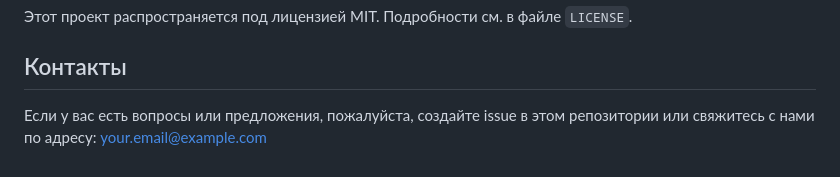
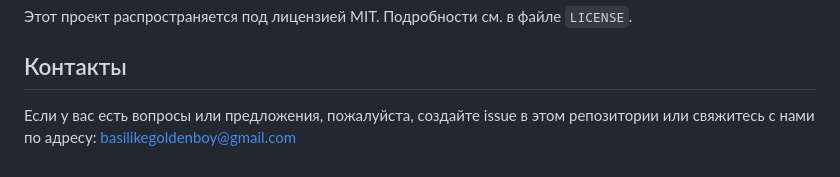
Before and after one commit to VasilijEpishkin/EnzymeInfoCollector, a Markdown page: README.md, the part around the change. Rendered like a GitHub page.

```diff
--- a/README.md
+++ b/README.md
@@ -143,4 +143,4 @@ EnzymeInfoCollector - это комплексный инструмент для
 
 ## Контакты
 
-Если у вас есть вопросы или предложения, пожалуйста, создайте issue в этом репозитории или свяжитесь с нами по адресу: your.email@example.com
+Если у вас есть вопросы или предложения, пожалуйста, создайте issue в этом репозитории или свяжитесь с нами по адресу: basilikegoldenboy@gmail.com
```
